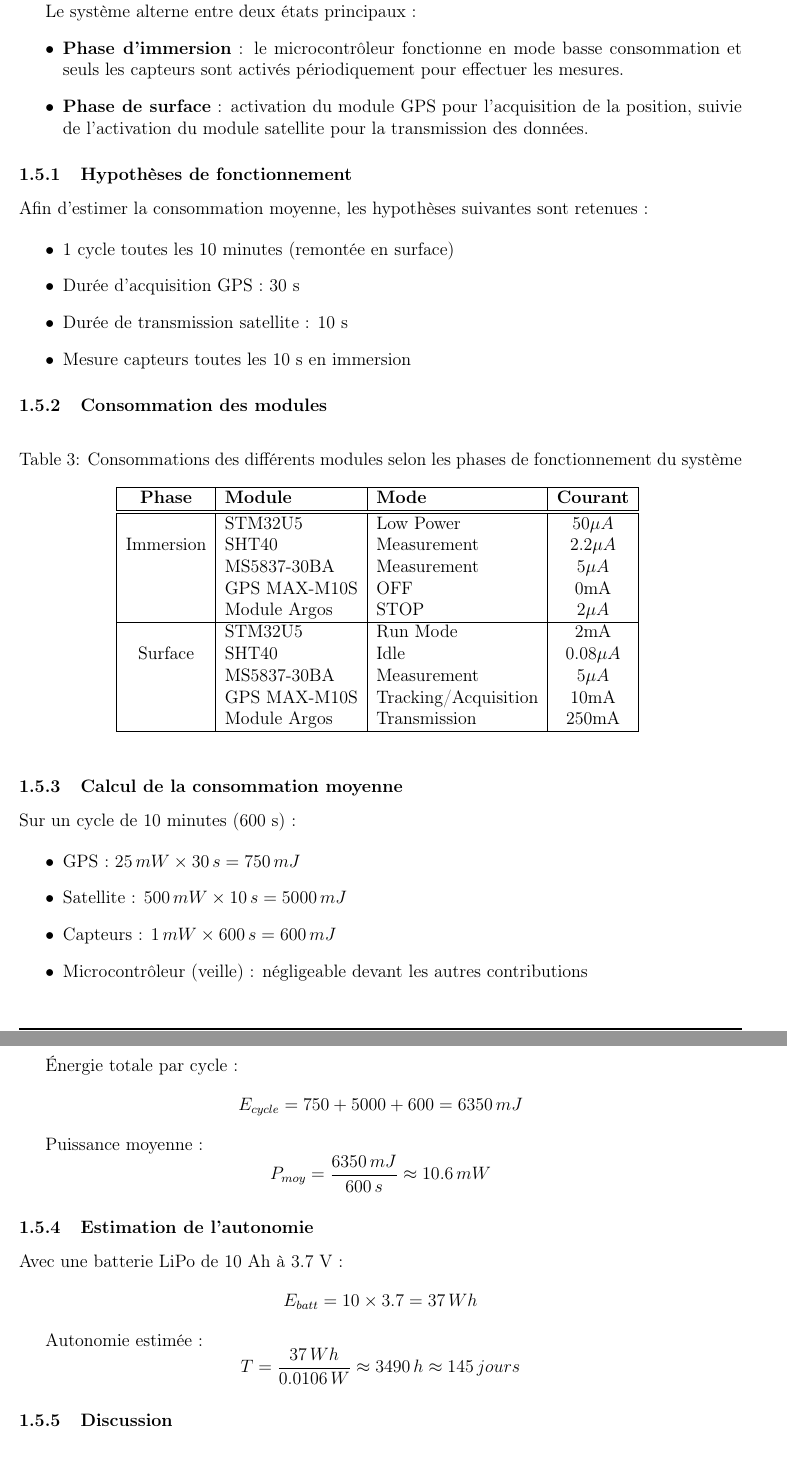
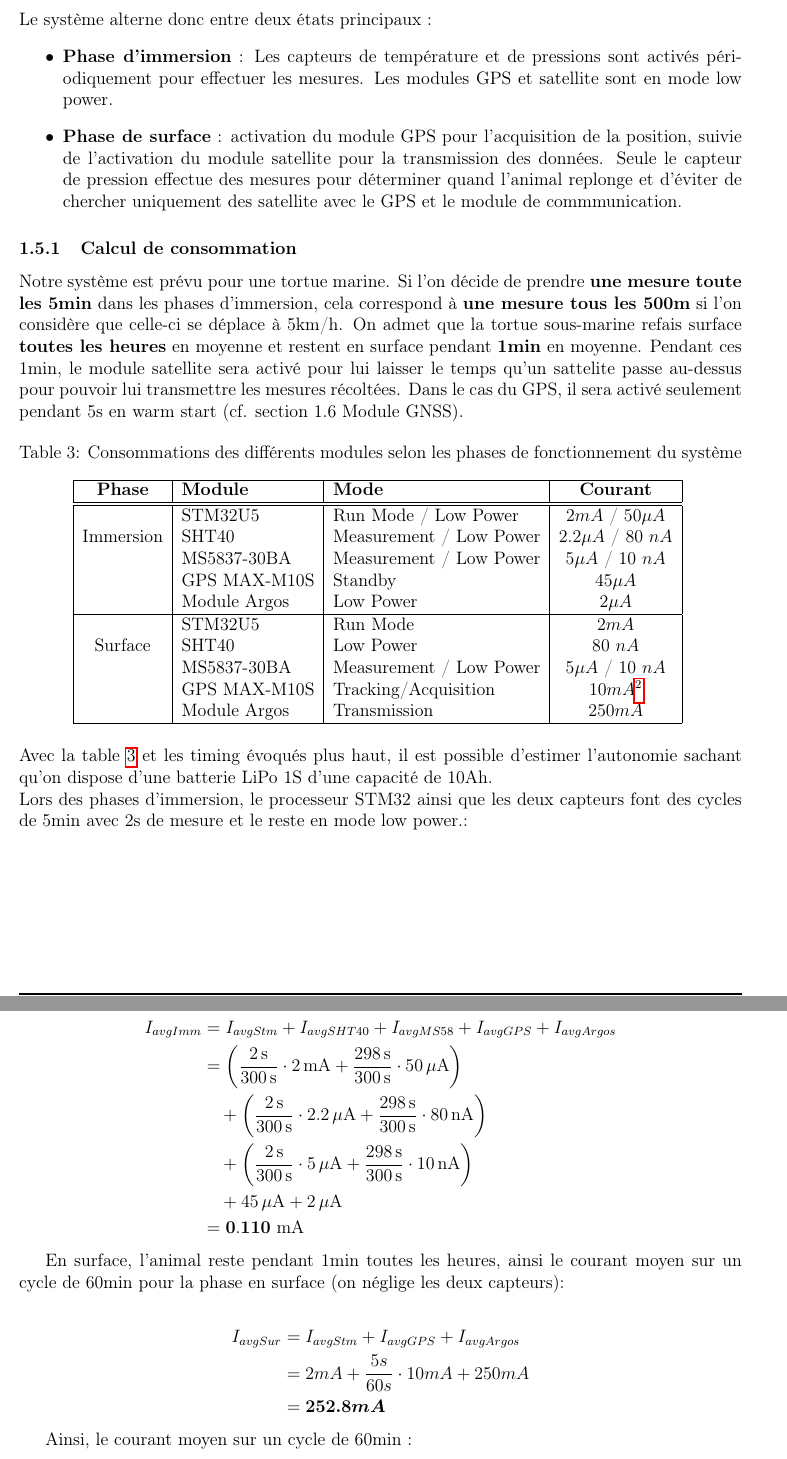
Before and after one commit to BenoitSchick/Marine_tracker, a LaTeX document (report/main.tex): two parts of pages 7 and 8 of 13, joined at a grey line, cut so that both start at the same text. Compiled offline with pdfLaTeX.

Commit message:
calcul consommation in progress

```diff
--- a/report/main.tex
+++ b/report/main.tex
@@ -28,6 +28,8 @@
 \usepackage{bm}
 % \usepackage{gensymb}
 \usepackage{url}
+\usepackage{amsmath}
+
 
 \usepackage{lipsum}
 
@@ -280,24 +282,15 @@ Le module satellite a été externalisé pour des raisons d'encombrement car son
 
-L’estimation de l’autonomie du système repose sur l’évaluation de la consommation des différents modules en fonction de leur cycle d’utilisation. Le fonctionnement étant fortement dépendant du comportement de l’animal, une approche basée sur des scénarios typiques d’utilisation est adoptée.
+Le mode de fonctionnement des différents module va fortement dépendre du comportement de l'animal, s'il alterne entre phase immersion et surface. Ces deux phases doivent être détecté par le système pour réveiller par exemple le GPS et le module satellite lors de la surface de l'animal. C'est pour cette raison que le fonctionnement du système repose entièrement sur un capteur de pression qui peut justement distinguer ces deux phases en mesurant la profondeur. \\
 
-Le système alterne entre deux états principaux :
+\noindent Le système alterne donc entre deux états principaux :
 \begin{itemize}
-    \item \textbf{Phase d’immersion} : le microcontrôleur fonctionne en mode basse consommation et seuls les capteurs sont activés périodiquement pour effectuer les mesures.
-    \item \textbf{Phase de surface} : activation du module GPS pour l’acquisition de la position, suivie de l’activation du module satellite pour la transmission des données.
+    \item \textbf{Phase d’immersion} : Les capteurs de température et de pressions sont activés périodiquement pour effectuer les mesures. Les modules GPS et satellite sont en mode low power.
+    \item \textbf{Phase de surface} : activation du module GPS pour l’acquisition de la position, suivie de l’activation du module satellite pour la transmission des données. Seule le capteur de pression effectue des mesures pour déterminer quand l'animal replonge et d'éviter de chercher uniquement des satellite avec le GPS et le module de commmunication.
 \end{itemize}
 
-\subsubsection{Hypothèses de fonctionnement}
+\subsubsection{Calcul de consommation}
 
-Afin d’estimer la consommation moyenne, les hypothèses suivantes sont retenues :
-
-\begin{itemize}
-    \item 1 cycle toutes les 10 minutes (remontée en surface)
-    \item Durée d’acquisition GPS : 30 s
-    \item Durée de transmission satellite : 10 s
-    \item Mesure capteurs toutes les 10 s en immersion
-\end{itemize}
-
-\subsubsection{Consommation des modules}
+Notre système est prévu pour une tortue marine. Si l'on décide de prendre \textbf{une mesure toute les 5min} dans les phases d'immersion, cela correspond à \textbf{une mesure tous les 500m} si l'on considère que celle-ci se déplace à 5km/h. On admet que la tortue sous-marine refais surface \textbf{toutes les heures} en moyenne et restent en surface pendant \textbf{1min} en moyenne. Pendant ces 1min, le module satellite sera activé pour lui laisser le temps qu'un sattelite passe au-dessus pour pouvoir lui transmettre les mesures récoltées. Dans le cas du GPS, il sera activé seulement pendant 5s en warm start (cf. section 1.6 Module GNSS).
 
 \begin{table}[h]
 \centering
@@ -308,56 +301,56 @@ Afin d’estimer la consommation moyenne, les hypothèses suivantes sont retenue
 \hline\hline
 
 \multirow{3}{*}{Immersion}
-& STM32U5 & Low Power & 50$\mu A$ \\
-& SHT40 & Measurement & 2.2$\mu A$ \\
-& MS5837-30BA & Measurement & 5$\mu A$ \\
-& GPS MAX-M10S & OFF & 0mA \\
-& Module Argos & STOP & 2$\mu A$ \\
+& STM32U5 & Run Mode / Low Power & 2$mA$ / 50$\mu A$ \\
+& SHT40 & Measurement / Low Power & 2.2$\mu A$ / 80 $nA$ \\
+& MS5837-30BA & Measurement / Low Power & 5$\mu A$ / 10 $nA$ \\
+& GPS MAX-M10S & Standby & 45$\mu A$ \\
+& Module Argos & Low Power & 2$\mu A$ \\
 \hline
 
 \multirow{3}{*}{Surface}
-& STM32U5 & Run Mode & 2mA \\
-& SHT40 & Idle & 0.08$\mu A$ \\
-& MS5837-30BA & Measurement & 5$\mu A$ \\
-& GPS MAX-M10S & Tracking/Acquisition & 10mA \\
-& Module Argos & Transmission & 250mA \\
+& STM32U5 & Run Mode & $2mA$ \\
+& SHT40 & Low Power & 80 $nA$ \\
+& MS5837-30BA & Measurement / Low Power & 5$\mu A$ / 10 $nA$ \\
+& GPS MAX-M10S & Tracking/Acquisition & $10mA$\footnote{il s'agit du courant moyen} \\
+& Module Argos & Transmission & $250mA$ \\
 \hline
 
 \end{tabular}
 \label{tab:conso_phases}
 \end{table}
-% \begin{center}
-% \begin{tabular}{|c|l|c|c|c|}
-% \hline
-% \textbf{Phase} & \textbf{Module} & \textbf{Mode} & \textbf{Courant} & \textbf{Durée} \\
-% \hline\hline
 
-% \multirow{3}{*}{Immersion}
-% & STM32U5 & Stop mode & xx µA & continu \\
-% & SHT40 & Mesure périodique & xx µA / mesure & x s toutes x min \\
-% & MS5837-30BA & Mesure périodique & xx µA / mesure & x s toutes x min \\
-% \hline
+\noindent Avec la table \ref{tab:conso_phases} et les timing évoqués plus haut, il est possible d'estimer l'autonomie sachant qu'on dispose d'une batterie LiPo 1S d'une capacité de 10Ah. \\
+Lors des phases d'immersion, le processeur STM32 ainsi que les deux capteurs font des cycles de 5min avec 2s de mesure et le reste en mode low power.:
 
-% \multirow{3}{*}{Surface}
-% & STM32U5 & Run mode & xx mA & x min \\
-% & GPS MAX-M10S & Acquisition GPS & xx mA & x s \\
-% & Module Argos & Transmission & xx mA & x s \\
-% \hline
+% \begin{align}
+% I_{avgImm} &= I_{avgStm} + I_{avgSHT40} + I_{avgMS58} + I_{avgGPS} + I_{avgArgos} \\
+% 	   &= (\frac{2s}{300s} \cdot 2mA + \frac{298s}{300s} \cdot 50\mu A) + (\frac{2s}{300s} \cdot 2.2\mu A + \frac{298s}{300s} \cdot 80nA) + (\frac{2s}{300s} \cdot 5\mu A + \frac{298s}{300s} \cdot 10nA) + 45\mu A + 2\mu A = \bm{0.110 mA}
+% \end{align}
 
-% \end{tabular}
-% \end{center}
+\begin{align*}
+I_{avgImm}
+    &= I_{avgStm} + I_{avgSHT40} + I_{avgMS58} + I_{avgGPS} + I_{avgArgos} \\
+    &= \left(\frac{2\,\mathrm{s}}{300\,\mathrm{s}} \cdot 2\,\mathrm{mA}
+       + \frac{298\,\mathrm{s}}{300\,\mathrm{s}} \cdot 50\,\mu\mathrm{A}\right) \nonumber\\
+    &\quad + \left(\frac{2\,\mathrm{s}}{300\,\mathrm{s}} \cdot 2.2\,\mu\mathrm{A}
+       + \frac{298\,\mathrm{s}}{300\,\mathrm{s}} \cdot 80\,\mathrm{nA}\right) \nonumber\\
+    &\quad + \left(\frac{2\,\mathrm{s}}{300\,\mathrm{s}} \cdot 5\,\mu\mathrm{A}
+       + \frac{298\,\mathrm{s}}{300\,\mathrm{s}} \cdot 10\,\mathrm{nA}\right) \nonumber\\
+    &\quad + 45\,\mu\mathrm{A} + 2\,\mu\mathrm{A} \\
+    &= \mathbf{0.110\ \mathrm{mA}}
+\end{align*}
 
-\subsubsection{Calcul de la consommation moyenne}
+En surface, l'animal reste pendant 1min toutes les heures, ainsi le courant moyen sur un cycle de 60min pour la phase en surface (on néglige les deux capteurs):
 
-Sur un cycle de 10 minutes (600 s) :
+\begin{align*}
+I_{avgSur} &= I_{avgStm} + I_{avgGPS} + I_{avgArgos} \\
+	   &= 2mA + \frac{5s}{60s} \cdot 10mA + 250mA \\
+	   &= \bm{252.8 mA}
+\end{align*}
 
-\begin{itemize}
-    \item GPS : $25\,mW \times 30\,s = 750\,mJ$
-    \item Satellite : $500\,mW \times 10\,s = 5000\,mJ$
-    \item Capteurs : $1\,mW \times 600\,s = 600\,mJ$
-    \item Microcontrôleur (veille) : négligeable devant les autres contributions
-\end{itemize}
+Ainsi, le courant moyen sur un cycle de 60min :
+\begin{equation}
+	I_{moy} = \frac{59}{60} \cdot I_{avgImm} + \frac{1}{60} \cdot I_{avgSur} = \bm{4.3mA}
+\end{equation}
 
-Énergie totale par cycle :
-\[
-E_{cycle} = 750 + 5000 + 600 = 6350\,mJ
@@ -365,20 +361 @@ E_{cycle} = 750 + 5000 + 600 = 6350\,mJ
 
-Puissance moyenne :
-\[
-P_{moy} = \frac{6350\,mJ}{600\,s} \approx 10.6\,mW
-\]
-
-\subsubsection{Estimation de l’autonomie}
-
-Avec une batterie LiPo de 10 Ah à 3.7 V :
-
-\[
-E_{batt} = 10 \times 3.7 = 37\,Wh
-\]
-
-Autonomie estimée :
-\[
-T = \frac{37\,Wh}{0.0106\,W} \approx 3490\,h \approx 145\,jours
-\]
-
-\subsubsection{Discussion}
@@ -413,2 +376 @@ disponibles à la mise sous tension :
 
-    \item \textbf{Warm start} : le récepteur conserve une estimation de l'heure, de la dernière position connue ainsi que des informations globales sur la constellation. Les éphémérides précédemment mémorisées étant généralement plus valides après quelques heures, elles doivent être téléchargées à nouveau. Le \textit{TTFF} est alors réduit à quelques secondes.
```
Also changed, not shown: report/main.tex (29 more changed lines).
